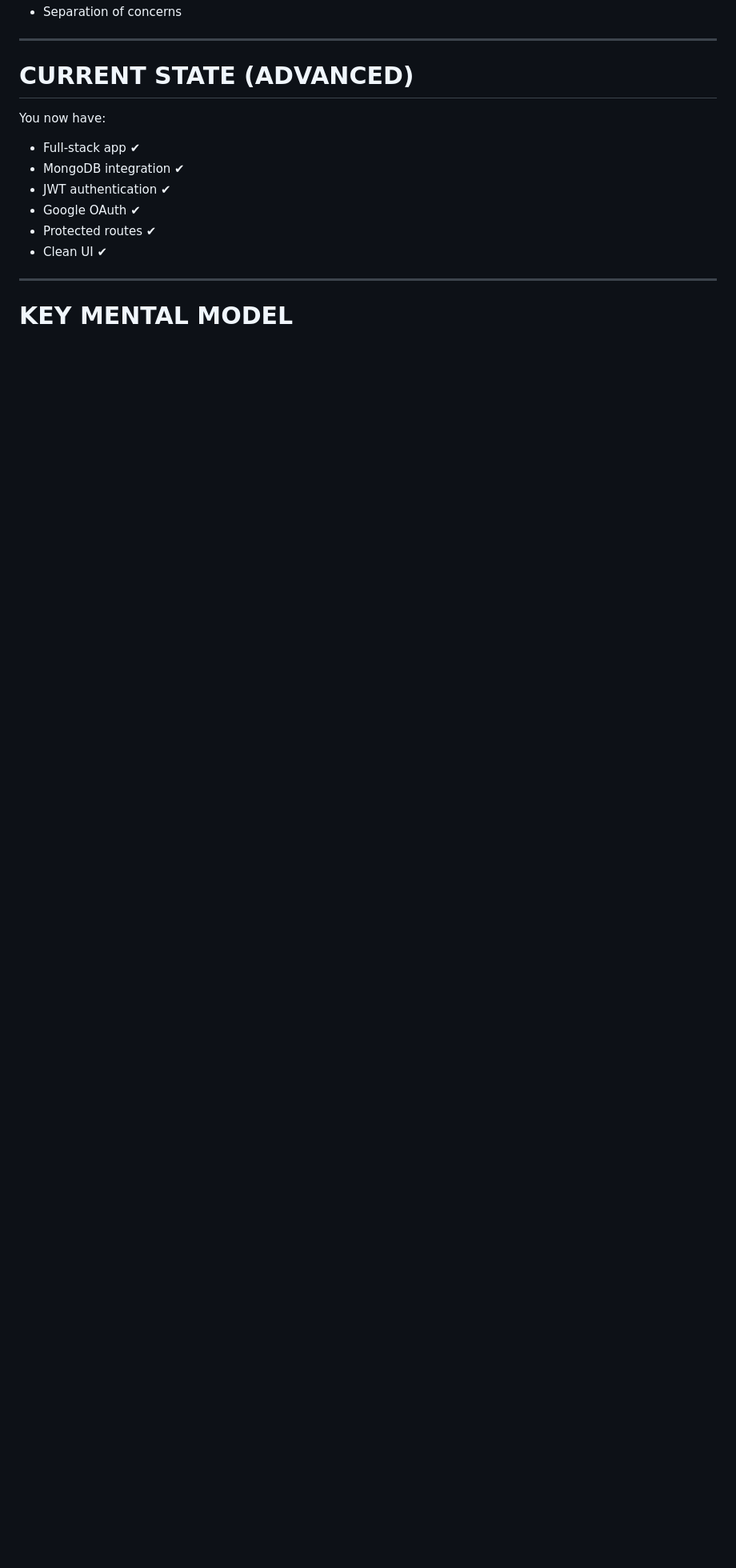
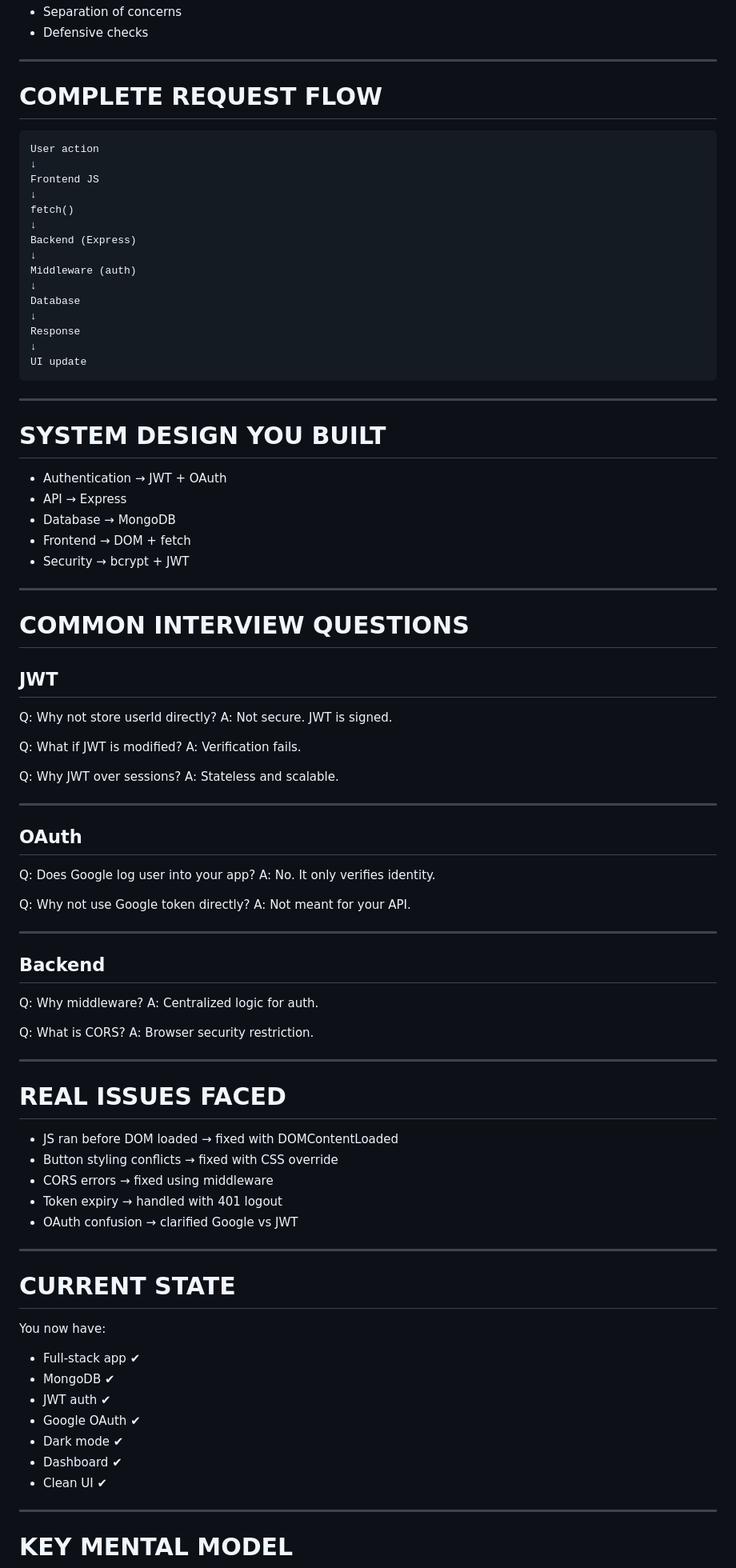
Before and after one commit to adityadivine/DevTrack, a Markdown page: notes.md, the part around one of its changes. Shown at 80% size. Drawn GitHub-style; blank space fills up the shorter version.

Commit message:
docs: update project notes with full-stack concepts and interview prep

````diff
--- a/notes.md
+++ b/notes.md
@@ -512,16 +327,95 @@ if (res.status === 401) → logout
 * Separation of concerns
+* Defensive checks
 
 ---
 
-# CURRENT STATE (ADVANCED)
+# COMPLETE REQUEST FLOW
+
+```text
+User action
+↓
+Frontend JS
+↓
+fetch()
+↓
+Backend (Express)
+↓
+Middleware (auth)
+↓
+Database
+↓
+Response
+↓
+UI update
+```
+
+---
+
+# SYSTEM DESIGN YOU BUILT
+
+* Authentication → JWT + OAuth
+* API → Express
+* Database → MongoDB
+* Frontend → DOM + fetch
+* Security → bcrypt + JWT
+
+---
+
+# COMMON INTERVIEW QUESTIONS
+
+## JWT
+
+Q: Why not store userId directly?
+A: Not secure. JWT is signed.
+
+Q: What if JWT is modified?
+A: Verification fails.
+
+Q: Why JWT over sessions?
+A: Stateless and scalable.
+
+---
+
+## OAuth
+
+Q: Does Google log user into your app?
+A: No. It only verifies identity.
+
+Q: Why not use Google token directly?
+A: Not meant for your API.
+
+---
+
+## Backend
+
+Q: Why middleware?
+A: Centralized logic for auth.
+
+Q: What is CORS?
+A: Browser security restriction.
+
+---
+
+# REAL ISSUES FACED
+
+* JS ran before DOM loaded → fixed with DOMContentLoaded
+* Button styling conflicts → fixed with CSS override
+* CORS errors → fixed using middleware
+* Token expiry → handled with 401 logout
+* OAuth confusion → clarified Google vs JWT
+
+---
+
+# CURRENT STATE
 
 You now have:
 
 * Full-stack app ✔
-* MongoDB integration ✔
-* JWT authentication ✔
+* MongoDB ✔
+* JWT auth ✔
 * Google OAuth ✔
-* Protected routes ✔
+* Dark mode ✔
+* Dashboard ✔
 * Clean UI ✔
 
 ---
````
Also changed, not shown: other parts of notes.md (+126 -314 lines).
